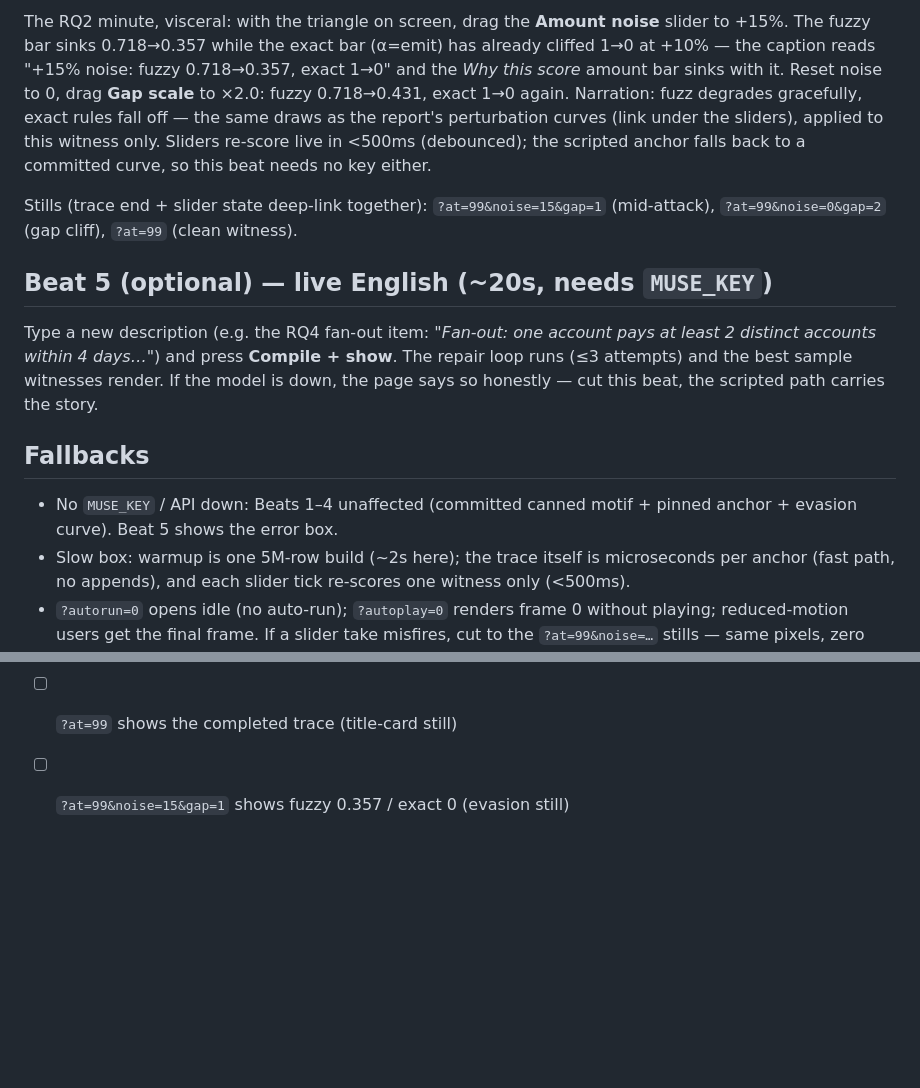
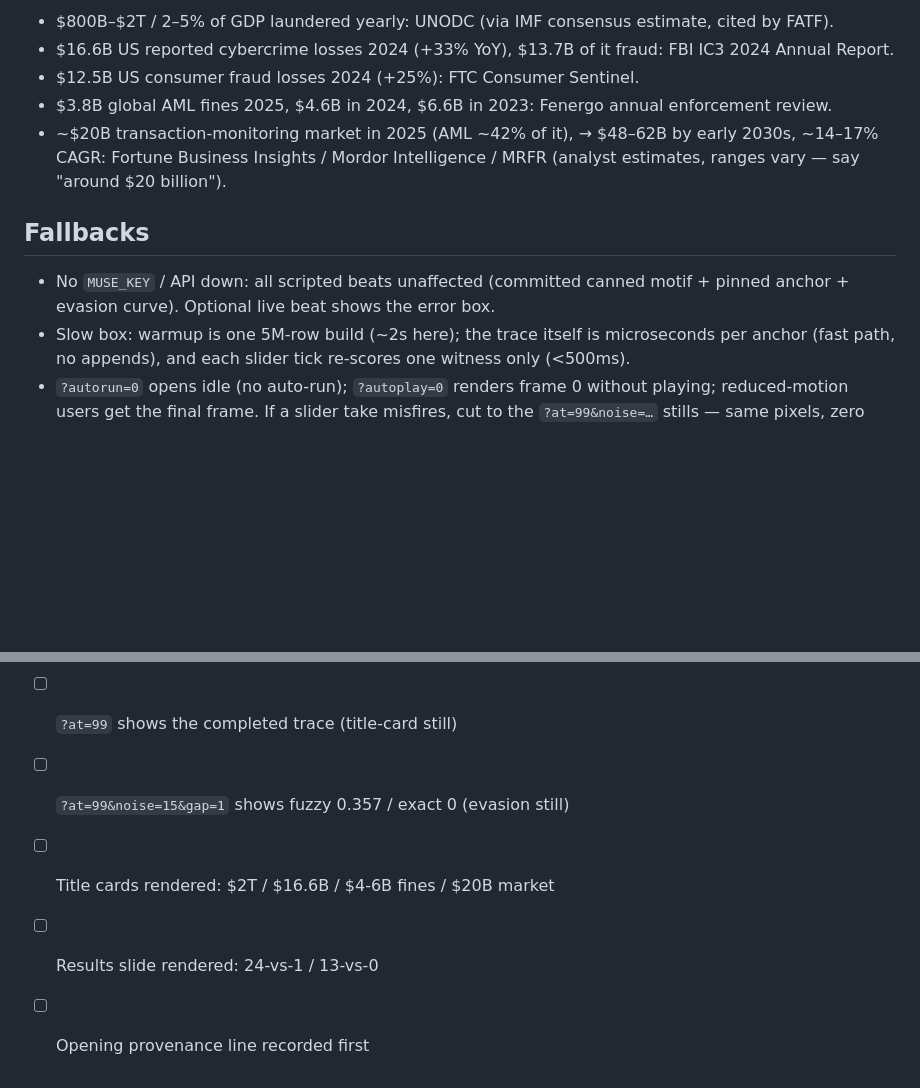
Before and after one commit to sofeikov/motifql, a Markdown page: docs/REHEARSAL.md, 2 parts joined by grey strips. Rendered like a GitHub page; blank space fills up the shorter version.

Commit message:
Rewrite REHEARSAL.md as 3-min pitch: cost/TAM hook, social-crime framing, narrated beats

```diff
--- a/docs/REHEARSAL.md
+++ b/docs/REHEARSAL.md
@@ -51,34 +208,21 @@ Scrub or step with the transport if the take needs a still;
-The RQ2 minute, visceral: with the triangle on screen, drag the
-**Amount noise** slider to +15%. The fuzzy bar sinks 0.718→0.357
-while the exact bar (α=emit) has already cliffed 1→0 at +10% —
-the caption reads "+15% noise: fuzzy 0.718→0.357, exact 1→0" and
-the *Why this score* amount bar sinks with it. Reset noise to 0,
-drag **Gap scale** to ×2.0: fuzzy 0.718→0.431, exact 1→0 again.
-Narration: fuzz degrades gracefully, exact rules fall off — the
-same draws as the report's perturbation curves (link under the
-sliders), applied to this witness only. Sliders re-score live in
-<500ms (debounced); the scripted anchor falls back to a committed
-curve, so this beat needs no key either.
-
-Stills (trace end + slider state deep-link together):
-`?at=99&noise=15&gap=1` (mid-attack),
-`?at=99&noise=0&gap=2` (gap cliff),
-`?at=99` (clean witness).
-
-## Beat 5 (optional) — live English (~20s, needs `MUSE_KEY`)
-
-Type a new description (e.g. the RQ4 fan-out item: *"Fan-out: one
-account pays at least 2 distinct accounts within 4 days…"*) and
-press **Compile + show**. The repair loop runs (≤3 attempts) and
-the best sample witnesses render. If the model is down, the page
-says so honestly — cut this beat, the scripted path carries the
-story.
+- $800B–$2T / 2–5% of GDP laundered yearly: UNODC (via IMF
+  consensus estimate, cited by FATF).
+- $16.6B US reported cybercrime losses 2024 (+33% YoY), $13.7B
+  of it fraud: FBI IC3 2024 Annual Report.
+- $12.5B US consumer fraud losses 2024 (+25%): FTC Consumer
+  Sentinel.
+- $3.8B global AML fines 2025, $4.6B in 2024, $6.6B in 2023:
+  Fenergo annual enforcement review.
+- ~$20B transaction-monitoring market in 2025 (AML ~42% of it),
+  → $48–62B by early 2030s, ~14–17% CAGR: Fortune Business
+  Insights / Mordor Intelligence / MRFR (analyst estimates,
+  ranges vary — say "around $20 billion").
 
 ## Fallbacks
 
-- No `MUSE_KEY` / API down: Beats 1–4 unaffected (committed
-  canned motif + pinned anchor + evasion curve). Beat 5 shows the
-  error box.
+- No `MUSE_KEY` / API down: all scripted beats unaffected
+  (committed canned motif + pinned anchor + evasion curve).
+  Optional live beat shows the error box.
 - Slow box: warmup is one 5M-row build (~2s here); the trace
   itself is microseconds per anchor (fast path, no appends), and
   each slider tick re-scores one witness only (<500ms).
@@ -94,3 +238,6 @@ story.
 - [ ] Badge reads *scripted* or *cached* (never mid-take surprises)
 - [ ] `?at=99` shows the completed trace (title-card still)
 - [ ] `?at=99&noise=15&gap=1` shows fuzzy 0.357 / exact 0 (evasion still)
+- [ ] Title cards rendered: $2T / $16.6B / $4-6B fines / $20B market
+- [ ] Results slide rendered: 24-vs-1 / 13-vs-0
+- [ ] Opening provenance line recorded first
```
Also changed, not shown: other parts of docs/REHEARSAL.md (+189 -32 lines).
